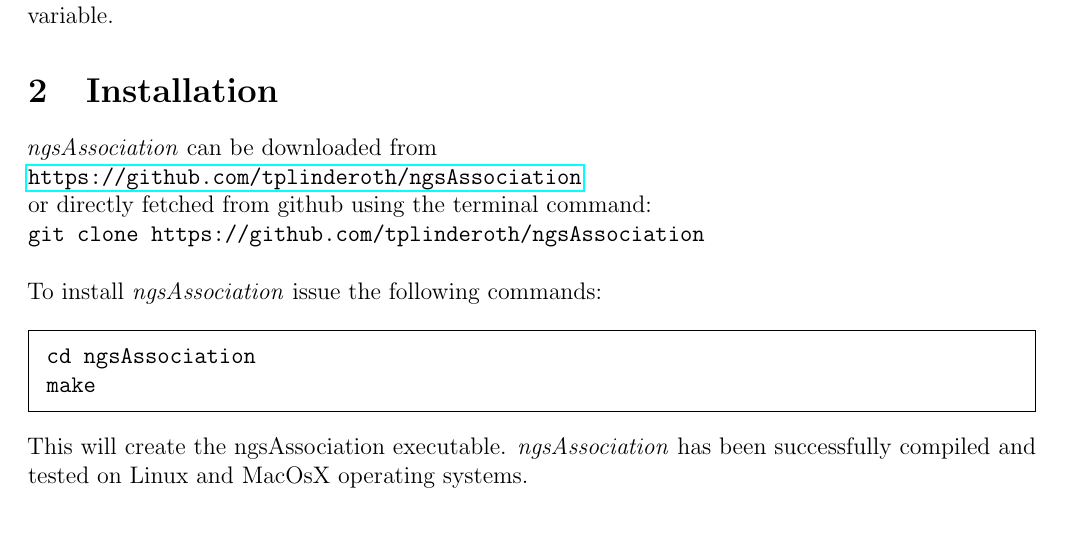
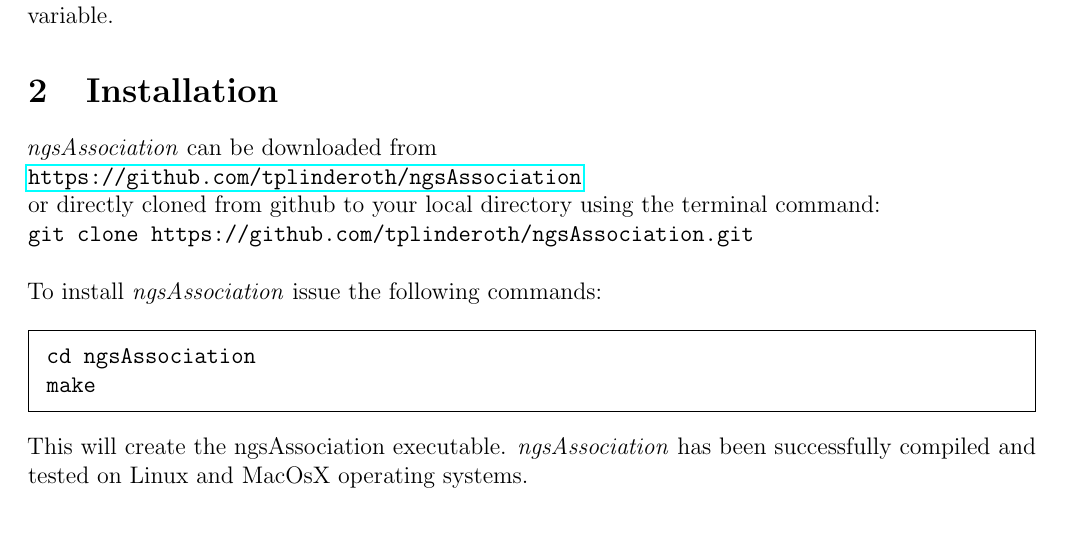
Before and after one commit to tplinderoth/ngsAssociation, a LaTeX document (doc/ngsAssociation_manual.tex): part of page 2 of 8, cut so that both start at the same text. Compiled offline with pdfLaTeX.

Commit message:
update documentation

```diff
--- a/doc/ngsAssociation_manual.tex
+++ b/doc/ngsAssociation_manual.tex
@@ -50,9 +50,9 @@
 
 \section{Installation}
 \setlength{\parindent}{0cm}
-\textit{ngsAssociation} can be downloaded from\\\url{https://github.com/tplinderoth/ngsAssociation}\\or directly fetched from
-github using the terminal command:\\
-\texttt{git clone https://github.com/tplinderoth/ngsAssociation}
+\textit{ngsAssociation} can be downloaded from\\\url{https://github.com/tplinderoth/ngsAssociation}\\or directly cloned from
+github to your local directory using the terminal command:\\
+\texttt{git clone https://github.com/tplinderoth/ngsAssociation.git}
 
 \vspace{5mm}
 
```
Also changed, not shown: README.md, doc/ngsAssociation_manual.pdf.
